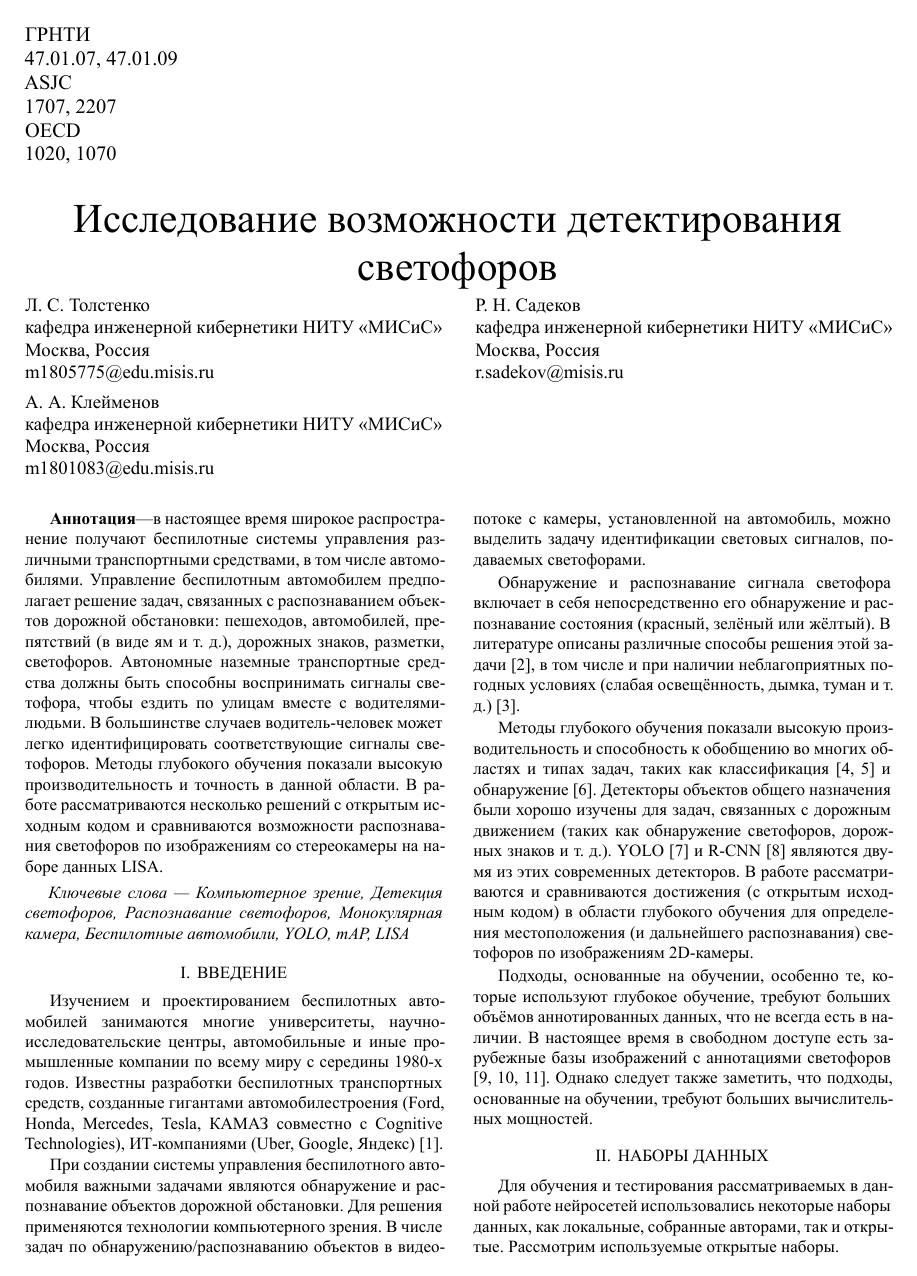
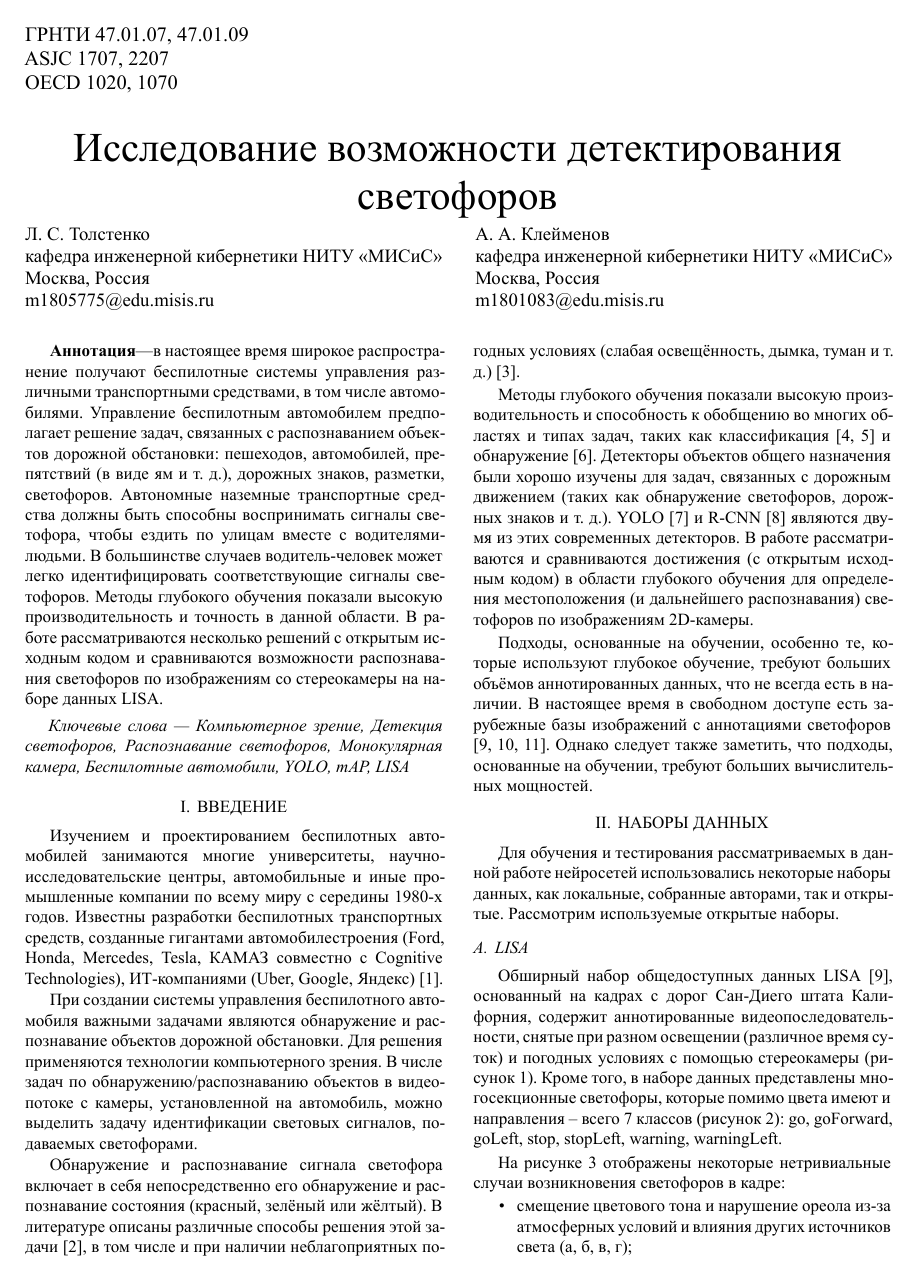
Before and after one commit to hunturek/misis-article-latex, a LaTeX problem sheet (example.tex, which reads misisarticle.cls): page 1 of 6. The pictures show the PDF file example.pdf that the author committed with the source.

Commit message:
Keep two student authors in example; split author columns
Remove supervisor from example.tex. First author left, second right
to free space on the title block.

Co-authored-by: Cursor <cursoragent@cursor.com>

```diff
--- a/example.tex
+++ b/example.tex
@@ -11,7 +11,6 @@
 
 \misisauthor{Л.~С.~Толстенко}{кафедра инженерной кибернетики НИТУ «МИСиС»}{Москва, Россия}{m1805775@edu.misis.ru}
 \misisauthor{А.~А.~Клейменов}{кафедра инженерной кибернетики НИТУ «МИСиС»}{Москва, Россия}{m1801083@edu.misis.ru}
-\misisauthor{Р.~Н.~Садеков}{кафедра инженерной кибернетики НИТУ «МИСиС»}{Москва, Россия}{r.sadekov@misis.ru}
 
 \setabstract{в настоящее время широкое распространение получают беспилотные системы управления различными транспортными средствами, в том числе автомобилями. Управление беспилотным автомобилем предполагает решение задач, связанных с распознаванием объектов дорожной обстановки: пешеходов, автомобилей, препятствий (в виде ям и т. д.), дорожных знаков, разметки, светофоров. Автономные наземные транспортные средства должны быть способны воспринимать сигналы светофора, чтобы ездить по улицам вместе с водителями-людьми. В большинстве случаев водитель-человек может легко идентифицировать соответствующие сигналы светофоров. Методы глубокого обучения показали высокую производительность и точность в данной области. В работе рассматриваются несколько решений с открытым исходным кодом и сравниваются возможности распознавания светофоров по изображениям со стереокамеры на наборе данных LISA.}
 \setkeywords{Компьютерное зрение, Детекция светофоров, Распознавание светофоров, Монокулярная камера, Беспилотные автомобили, YOLO, mAP, LISA}
--- a/misisarticle.cls
+++ b/misisarticle.cls
@@ -127,7 +127,7 @@
 
 \newcommand{\misisauthor}[4]{%
   \stepcounter{misis@authorcount}%
-  \ifnum\value{misis@authorcount}<3
+  \ifnum\value{misis@authorcount}=1
     \g@addto@macro\misis@authorsleft{\misis@authorblock{#1}{#2}{#3}{#4}}%
   \else
     \g@addto@macro\misis@authorsright{\misis@authorblock{#1}{#2}{#3}{#4}}%
```
Also changed, not shown: example.pdf.
